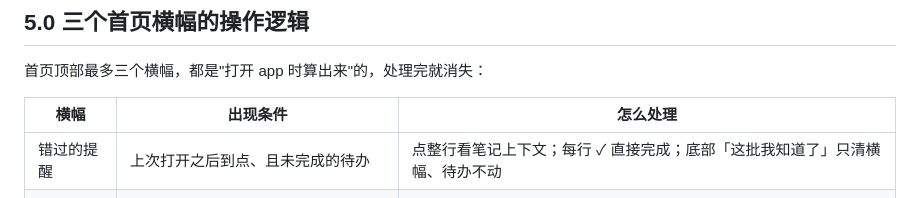
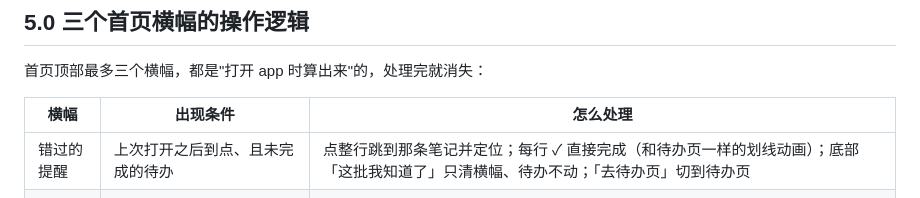
Before and after one commit to atfa/eNote, a Markdown page: README.md, the part around the change. Drawn GitHub-style.

```diff
--- a/README.md
+++ b/README.md
@@ -230,7 +230,7 @@ su --mount-master -c 'am start -n dev.xduo.enote/.MainActivity --es hook jseval
 
 | 横幅 | 出现条件 | 怎么处理 |
 |---|---|---|
-| 错过的提醒 | 上次打开之后到点、且未完成的待办 | 点整行看笔记上下文；每行 ✓ 直接完成；底部「这批我知道了」只清横幅、待办不动 |
+| 错过的提醒 | 上次打开之后到点、且未完成的待办 | 点整行跳到那条笔记并定位；每行 ✓ 直接完成（和待办页一样的划线动画）；底部「这批我知道了」只清横幅、待办不动；「去待办页」切到待办页 |
 | 新截图 | 监控文件夹里扫到没处理过的截图 | 点进去勾选 → 创建笔记（1 张时只有一个按钮） |
 | 剪贴板暂存 | 前台复制时被系统拒读、或手动收进来的内容 | 点进去勾选 → 一键解析 / 原样存 / 删除 |
 
```
Also changed, not shown: CHANGELOG.md (+17 -0 lines), plan.md (+6 -0 lines), docs/shots/p12-missed-ops.png, 3 other files.
